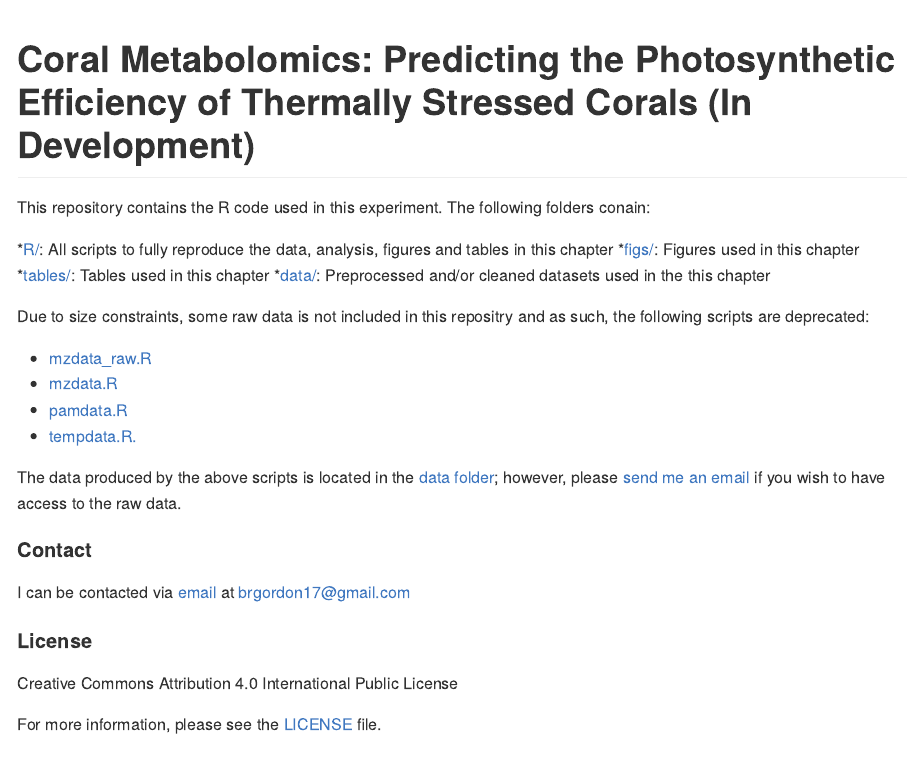
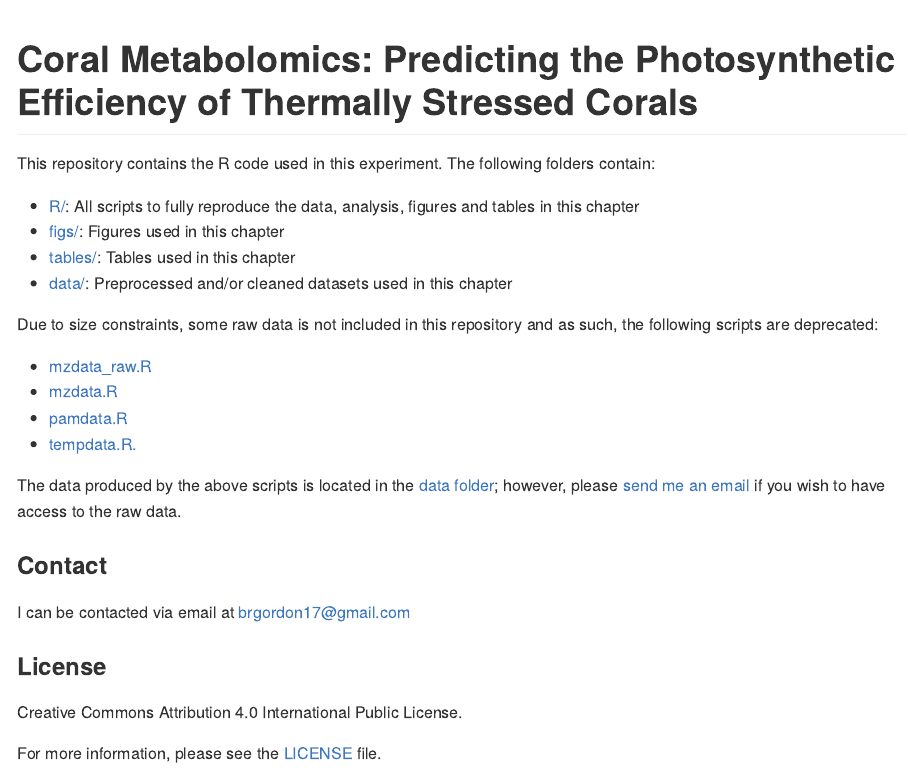
Before and after one commit to brgordon17/fvfm-prediction, an R Markdown document (README.Rmd): the page in a window 1100 px wide, from its top. The pictures show the output file README.md that the author committed with the source, drawn offline in the style of GitHub; badge pictures from the web are left out.

Commit message:
minor formatting

````diff
--- a/README.Rmd
+++ b/README.Rmd
@@ -10,20 +10,20 @@ knitr::opts_chunk$set(
   comment = "#>"
 )
 ```
-# Coral Metabolomics: Predicting the Photosynthetic Efficiency of Thermally Stressed Corals (In Development)
+# Coral Metabolomics: Predicting the Photosynthetic Efficiency of Thermally Stressed Corals
 
 <!-- badges: start -->
 [![License: CC BY 4.0](https://img.shields.io/badge/License-CC%20BY%204.0-lightgrey.svg)](https://creativecommons.org/licenses/by/4.0/)
 <!-- badges: end -->
 
-This repository contains the R code used in this experiment. The following folders conain:
+This repository contains the R code used in this experiment. The following folders contain:
 
-*[R/](R/): All scripts to fully reproduce the data, analysis, figures and tables in this chapter
-*[figs/](figs/): Figures used in this chapter
-*[tables/](tables/): Tables used in this chapter
-*[data/](data/): Preprocessed and/or cleaned datasets used in the this chapter
+* [R/](R/): All scripts to fully reproduce the data, analysis, figures and tables in this chapter
+* [figs/](figs/): Figures used in this chapter
+* [tables/](tables/): Tables used in this chapter
+* [data/](data/): Preprocessed and/or cleaned datasets used in this chapter
 
-Due to size constraints, some raw data is not included in this repositry and as such, the following scripts are deprecated:
+Due to size constraints, some raw data is not included in this repository and as such, the following scripts are deprecated:
 
 * [mzdata_raw.R](R/mzdata_raw.R)
 * [mzdata.R](R/mzdata.R)
@@ -32,10 +32,10 @@ Due to size constraints, some raw data is not included in this repositry and as
 
 The data produced by the above scripts is located in the [data folder](data/); however, please [send me an email](brgordon17@gmail.com) if you wish to have access to the raw data.
 
-#### Contact
-I can be contacted via [email](brgordon17@gmail.com) at brgordon17@gmail.com
+### Contact
+I can be contacted via email at brgordon17@gmail.com
 
-#### License
-Creative Commons Attribution 4.0 International Public License
+### License
+Creative Commons Attribution 4.0 International Public License.
 
 For more information, please see the [LICENSE](LICENSE) file.
````
Also changed, not shown: README.md.
